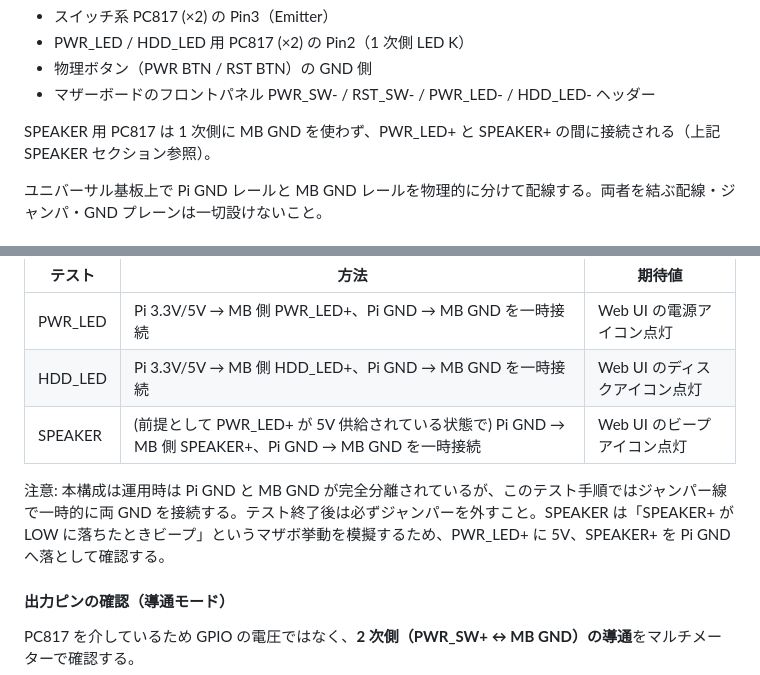
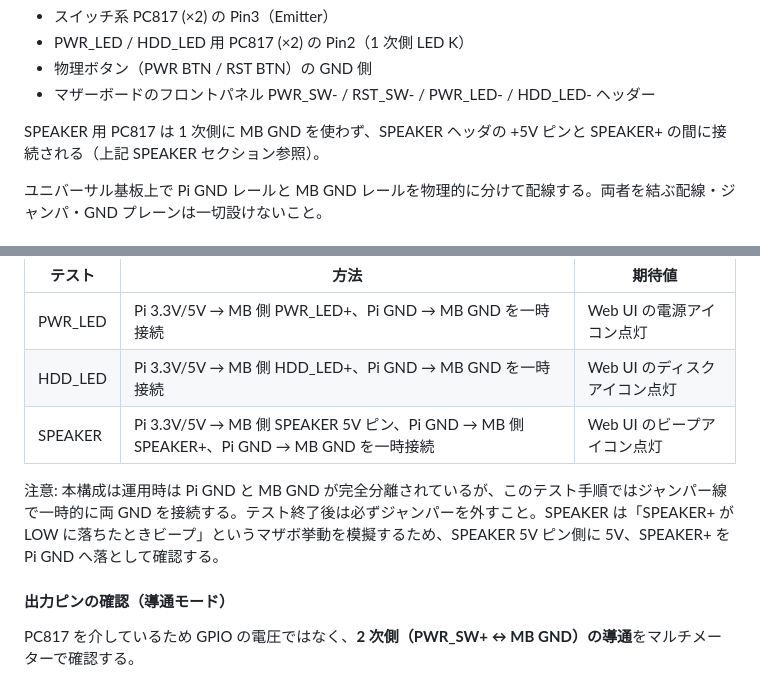
Before and after one commit to cathandnya/pc_power, a Markdown page: README.md, 2 parts joined by grey strips. Drawn GitHub-style.

Commit message:
README: replace remaining PWR_LED+ references in SPEAKER sections
前コミットで回路を SPEAKER 5V に切り替えた際に漏れていた PWR_LED+ の
記述（GND 接続セクションとテスト手順）を SPEAKER 5V に更新。

Co-Authored-By: Claude Opus 4.6 (1M context) <noreply@anthropic.com>

```diff
--- a/README.md
+++ b/README.md
@@ -120,7 +120,7 @@ Pi GND と MB GND は **基板上でも経路上でも一切接続しない**。
 - 物理ボタン（PWR BTN / RST BTN）の GND 側
 - マザーボードのフロントパネル PWR_SW- / RST_SW- / PWR_LED- / HDD_LED- ヘッダー
 
-SPEAKER 用 PC817 は 1 次側に MB GND を使わず、PWR_LED+ と SPEAKER+ の間に接続される（上記 SPEAKER セクション参照）。
+SPEAKER 用 PC817 は 1 次側に MB GND を使わず、SPEAKER ヘッダの +5V ピンと SPEAKER+ の間に接続される（上記 SPEAKER セクション参照）。
 
 ユニバーサル基板上で Pi GND レールと MB GND レールを物理的に分けて配線する。両者を結ぶ配線・ジャンパ・GND プレーンは一切設けないこと。
 
@@ -172,9 +172,9 @@ Zero Wでアプリを起動した状態で、MB 側端子に Pi の電源を一
 |--------|------|--------|
 | PWR_LED | Pi 3.3V/5V → MB 側 PWR_LED+、Pi GND → MB GND を一時接続 | Web UI の電源アイコン点灯 |
 | HDD_LED | Pi 3.3V/5V → MB 側 HDD_LED+、Pi GND → MB GND を一時接続 | Web UI のディスクアイコン点灯 |
-| SPEAKER | (前提として PWR_LED+ が 5V 供給されている状態で)  Pi GND → MB 側 SPEAKER+、Pi GND → MB GND を一時接続 | Web UI のビープアイコン点灯 |
+| SPEAKER | Pi 3.3V/5V → MB 側 SPEAKER 5V ピン、Pi GND → MB 側 SPEAKER+、Pi GND → MB GND を一時接続 | Web UI のビープアイコン点灯 |
 
-注意: 本構成は運用時は Pi GND と MB GND が完全分離されているが、このテスト手順ではジャンパー線で一時的に両 GND を接続する。テスト終了後は必ずジャンパーを外すこと。SPEAKER は「SPEAKER+ が LOW に落ちたときビープ」というマザボ挙動を模擬するため、PWR_LED+ に 5V、SPEAKER+ を Pi GND へ落として確認する。
+注意: 本構成は運用時は Pi GND と MB GND が完全分離されているが、このテスト手順ではジャンパー線で一時的に両 GND を接続する。テスト終了後は必ずジャンパーを外すこと。SPEAKER は「SPEAKER+ が LOW に落ちたときビープ」というマザボ挙動を模擬するため、SPEAKER 5V ピン側に 5V、SPEAKER+ を Pi GND へ落として確認する。
 
 #### 出力ピンの確認（導通モード）
 
```
